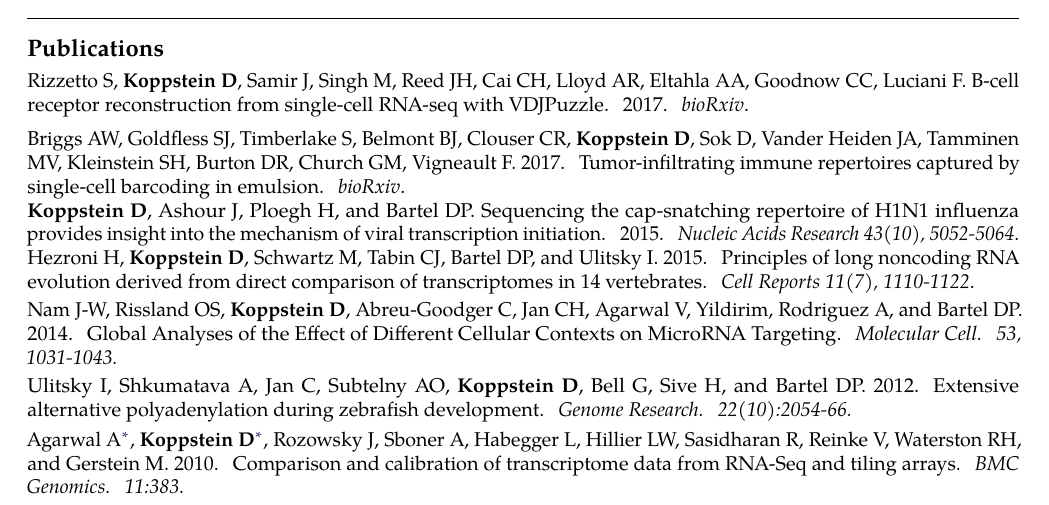
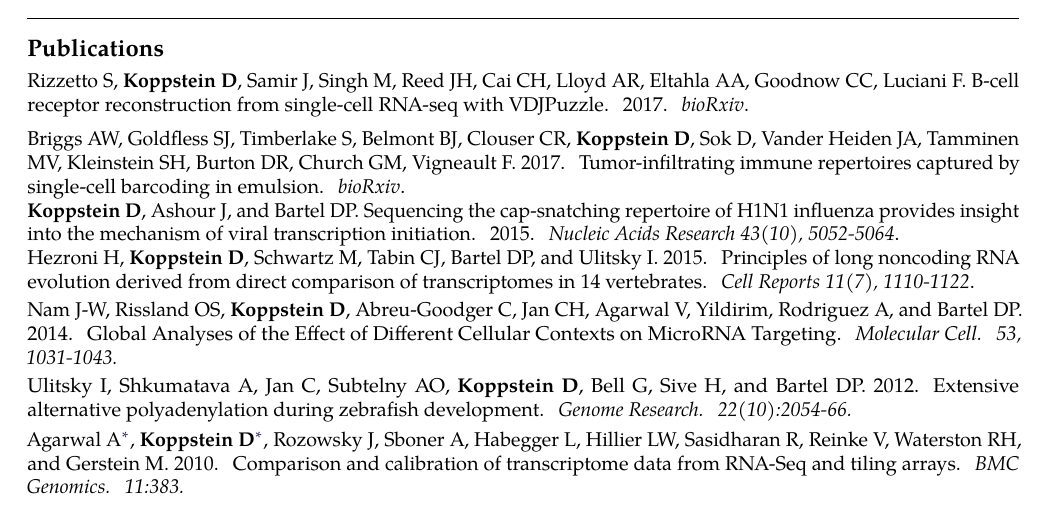
Before and after one commit to dkoppstein/dkoppstein-resume, a LaTeX CV (resume.tex): part of page 1 of 2, cut so that both start at the same text. Compiled offline with pdfLaTeX.

Commit message:
fix hidde

```diff
--- a/resume.tex
+++ b/resume.tex
@@ -119,7 +119,7 @@
 \roottitle{Publications}  % a root section title
 {\noindent Rizzetto S, \textbf{Koppstein D}, Samir J, Singh M, Reed JH, Cai CH, Lloyd AR, Eltahla AA, Goodnow CC, Luciani F. B-cell receptor reconstruction from single-cell RNA-seq with VDJPuzzle. 2017. \textit{bioRxiv}. \vspace{0.5em} \\
 {\noindent Briggs AW, Goldfless SJ, Timberlake S, Belmont BJ, Clouser CR, \textbf{Koppstein D}, Sok D, Vander Heiden JA, Tamminen MV, Kleinstein SH, Burton DR, Church GM, Vigneault F. 2017. Tumor-infiltrating immune repertoires captured by single-cell barcoding in emulsion. \textit{bioRxiv}. \\
-{\noindent \textbf{Koppstein D}, Ashour J, Ploegh H, and Bartel DP. Sequencing the cap-snatching repertoire of H1N1
+{\noindent \textbf{Koppstein D}, Ashour J, and Bartel DP. Sequencing the cap-snatching repertoire of H1N1
 influenza provides insight into the mechanism of viral transcription initiation. 2015. \textit{Nucleic Acids Research 43(10), 5052-5064}.} \\
 {\noindent Hezroni H, \textbf{Koppstein D}, Schwartz M, Tabin CJ, Bartel DP, and Ulitsky I. 2015. Principles of long noncoding
 RNA evolution derived from direct comparison of transcriptomes in 14 vertebrates. \textit{Cell Reports 11(7), 1110-1122}}. \vspace{0.2em} \\
```
Also changed, not shown: resume.pdf.
